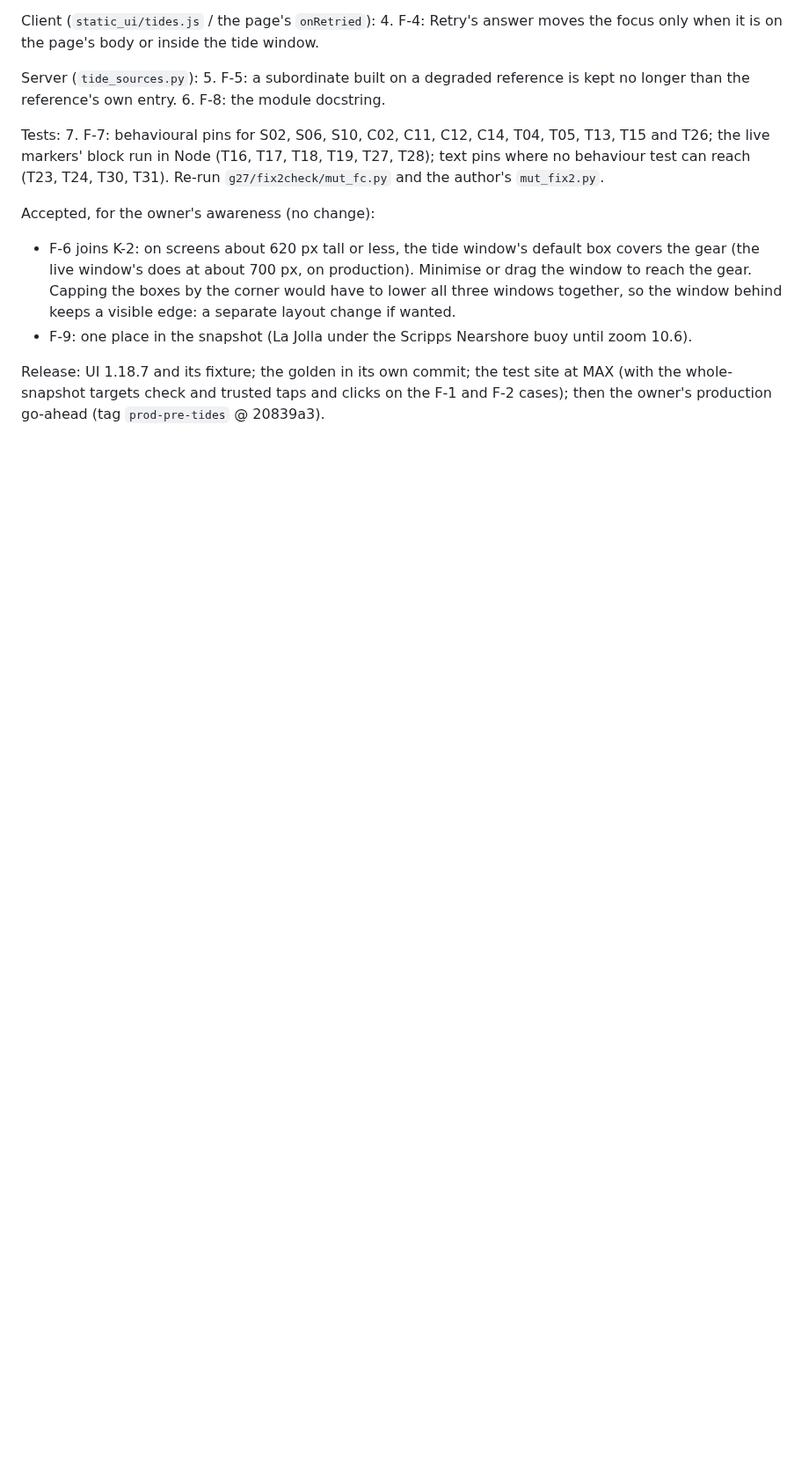
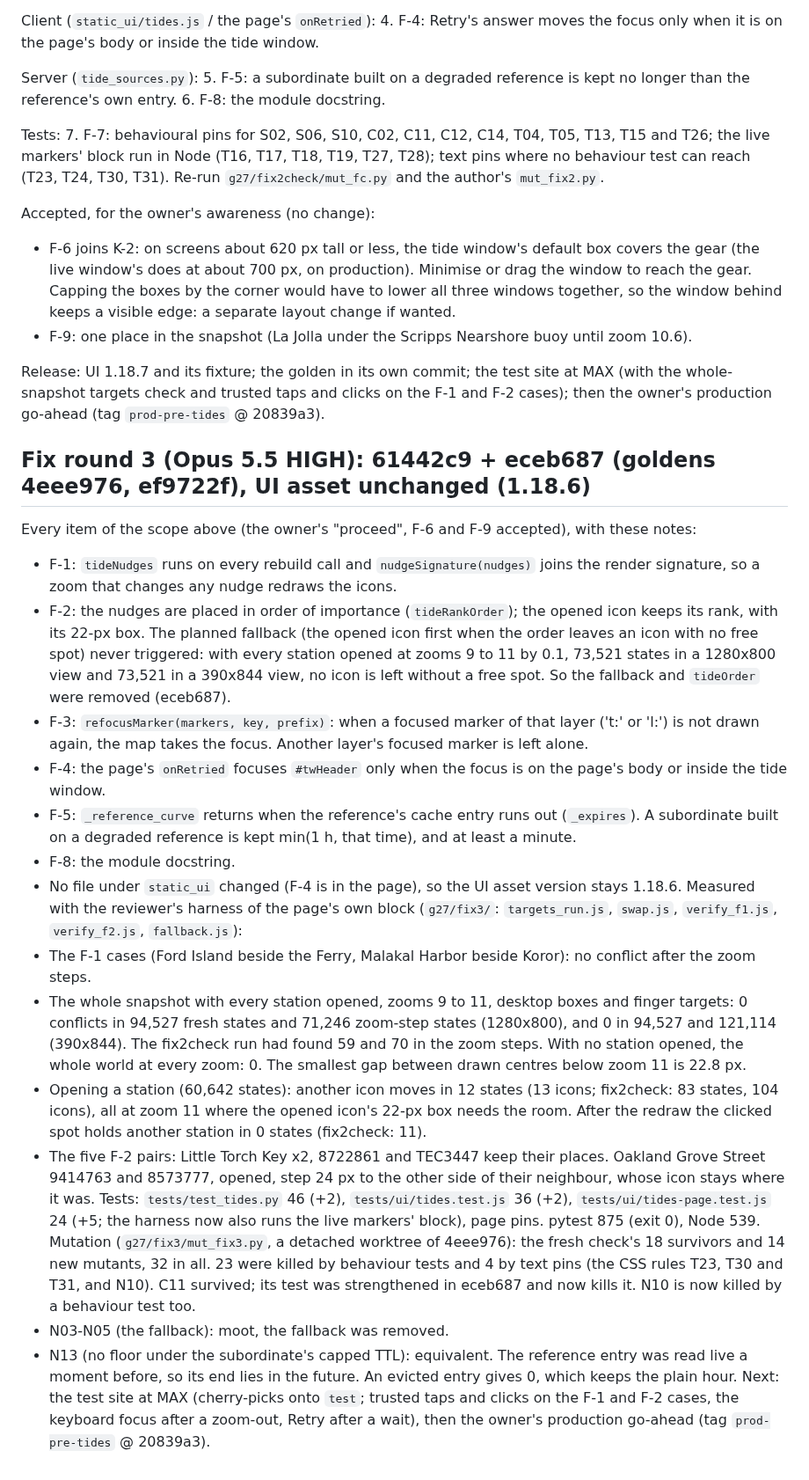
Before and after one commit to Allshore-JM/wave-app, a Markdown page: docs/reviews/tides-G27-adversarial.md, the part around the change. Shown at 88% size. GitHub-like rendering; blank space fills up the shorter version.

Commit message:
Section 38: the G27 record's fix round 3 section
Co-Authored-By: Claude Opus 5.5 <noreply@anthropic.com>

```diff
--- a/docs/reviews/tides-G27-adversarial.md
+++ b/docs/reviews/tides-G27-adversarial.md
@@ -522,3 +522,41 @@ Accepted, for the owner's awareness (no change):
 Release: UI 1.18.7 and its fixture; the golden in its own commit; the test site at MAX (with the whole-snapshot targets
 check and trusted taps and clicks on the F-1 and F-2 cases); then the owner's production go-ahead (tag `prod-pre-tides` @
 20839a3).
+
+## Fix round 3 (Opus 5.5 HIGH): 61442c9 + eceb687 (goldens 4eee976, ef9722f), UI asset unchanged (1.18.6)
+Every item of the scope above (the owner's "proceed", F-6 and F-9 accepted), with these notes:
+- F-1: `tideNudges` runs on every rebuild call and `nudgeSignature(nudges)` joins the render signature, so a zoom that
+  changes any nudge redraws the icons.
+- F-2: the nudges are placed in order of importance (`tideRankOrder`); the opened icon keeps its rank, with its 22-px
+  box. The planned fallback (the opened icon first when the order leaves an icon with no free spot) never triggered:
+  with every station opened at zooms 9 to 11 by 0.1, 73,521 states in a 1280x800 view and 73,521 in a 390x844 view, no
+  icon is left without a free spot. So the fallback and `tideOrder` were removed (eceb687).
+- F-3: `refocusMarker(markers, key, prefix)`: when a focused marker of that layer ('t:' or 'l:') is not drawn again,
+  the map takes the focus. Another layer's focused marker is left alone.
+- F-4: the page's `onRetried` focuses `#twHeader` only when the focus is on the page's body or inside the tide window.
+- F-5: `_reference_curve` returns when the reference's cache entry runs out (`_expires`). A subordinate built on a
+  degraded reference is kept min(1 h, that time), and at least a minute.
+- F-8: the module docstring.
+- No file under `static_ui` changed (F-4 is in the page), so the UI asset version stays 1.18.6.
+Measured with the reviewer's harness of the page's own block (`g27/fix3/`: `targets_run.js`, `swap.js`, `verify_f1.js`,
+`verify_f2.js`, `fallback.js`):
+- The F-1 cases (Ford Island beside the Ferry, Malakal Harbor beside Koror): no conflict after the zoom steps.
+- The whole snapshot with every station opened, zooms 9 to 11, desktop boxes and finger targets: 0 conflicts in 94,527
+  fresh states and 71,246 zoom-step states (1280x800), and 0 in 94,527 and 121,114 (390x844). The fix2check run had found
+  59 and 70 in the zoom steps. With no station opened, the whole world at every zoom: 0. The smallest gap between drawn
+  centres below zoom 11 is 22.8 px.
+- Opening a station (60,642 states): another icon moves in 12 states (13 icons; fix2check: 83 states, 104 icons), all at
+  zoom 11 where the opened icon's 22-px box needs the room. After the redraw the clicked spot holds another station in 0
+  states (fix2check: 11).
+- The five F-2 pairs: Little Torch Key x2, 8722861 and TEC3447 keep their places. Oakland Grove Street 9414763 and
+  8573777, opened, step 24 px to the other side of their neighbour, whose icon stays where it was.
+Tests: `tests/test_tides.py` 46 (+2), `tests/ui/tides.test.js` 36 (+2), `tests/ui/tides-page.test.js` 24 (+5; the
+harness now also runs the live markers' block), page pins. pytest 875 (exit 0), Node 539.
+Mutation (`g27/fix3/mut_fix3.py`, a detached worktree of 4eee976): the fresh check's 18 survivors and 14 new mutants, 32
+in all. 23 were killed by behaviour tests and 4 by text pins (the CSS rules T23, T30 and T31, and N10). C11 survived;
+its test was strengthened in eceb687 and now kills it. N10 is now killed by a behaviour test too.
+- N03-N05 (the fallback): moot, the fallback was removed.
+- N13 (no floor under the subordinate's capped TTL): equivalent. The reference entry was read live a moment before, so
+  its end lies in the future. An evicted entry gives 0, which keeps the plain hour.
+Next: the test site at MAX (cherry-picks onto `test`; trusted taps and clicks on the F-1 and F-2 cases, the keyboard
+focus after a zoom-out, Retry after a wait), then the owner's production go-ahead (tag `prod-pre-tides` @ 20839a3).
```
